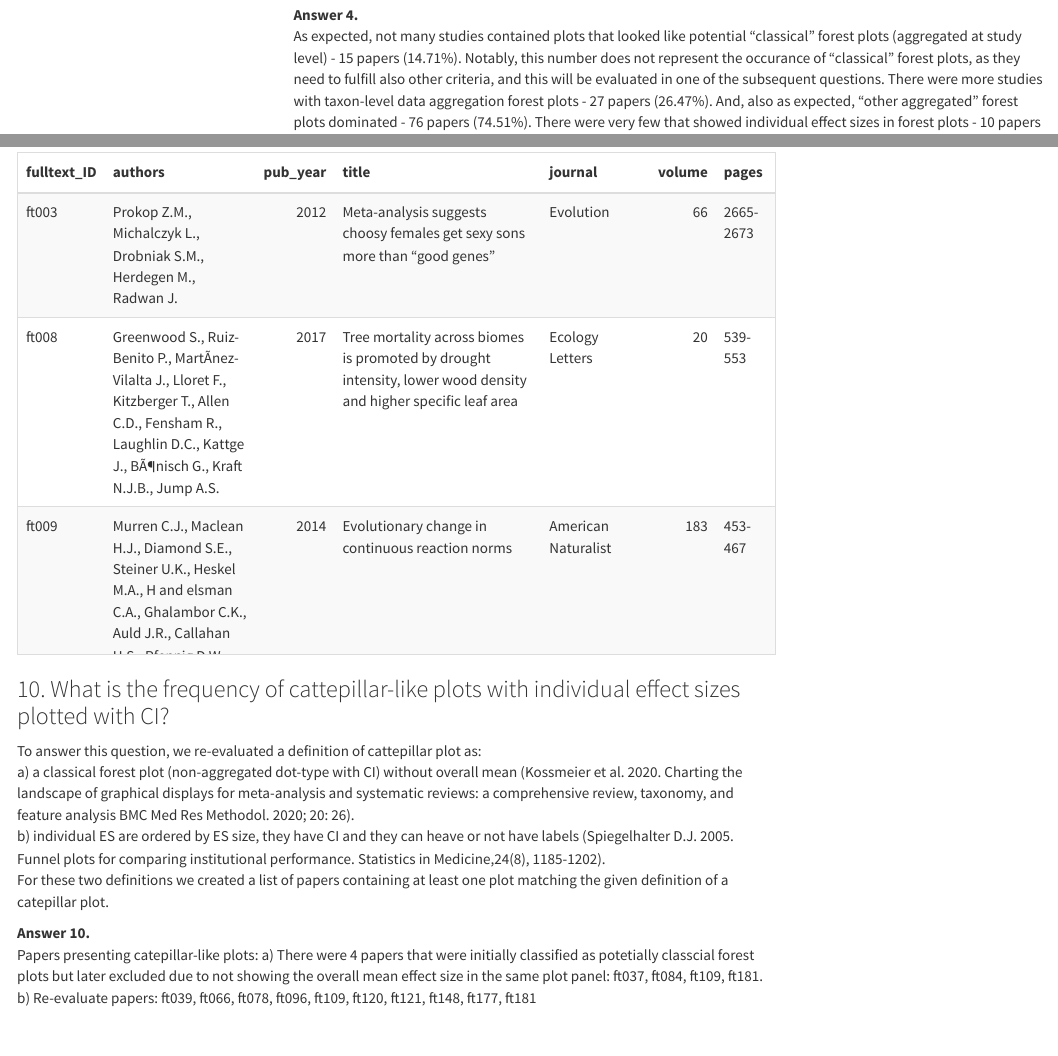
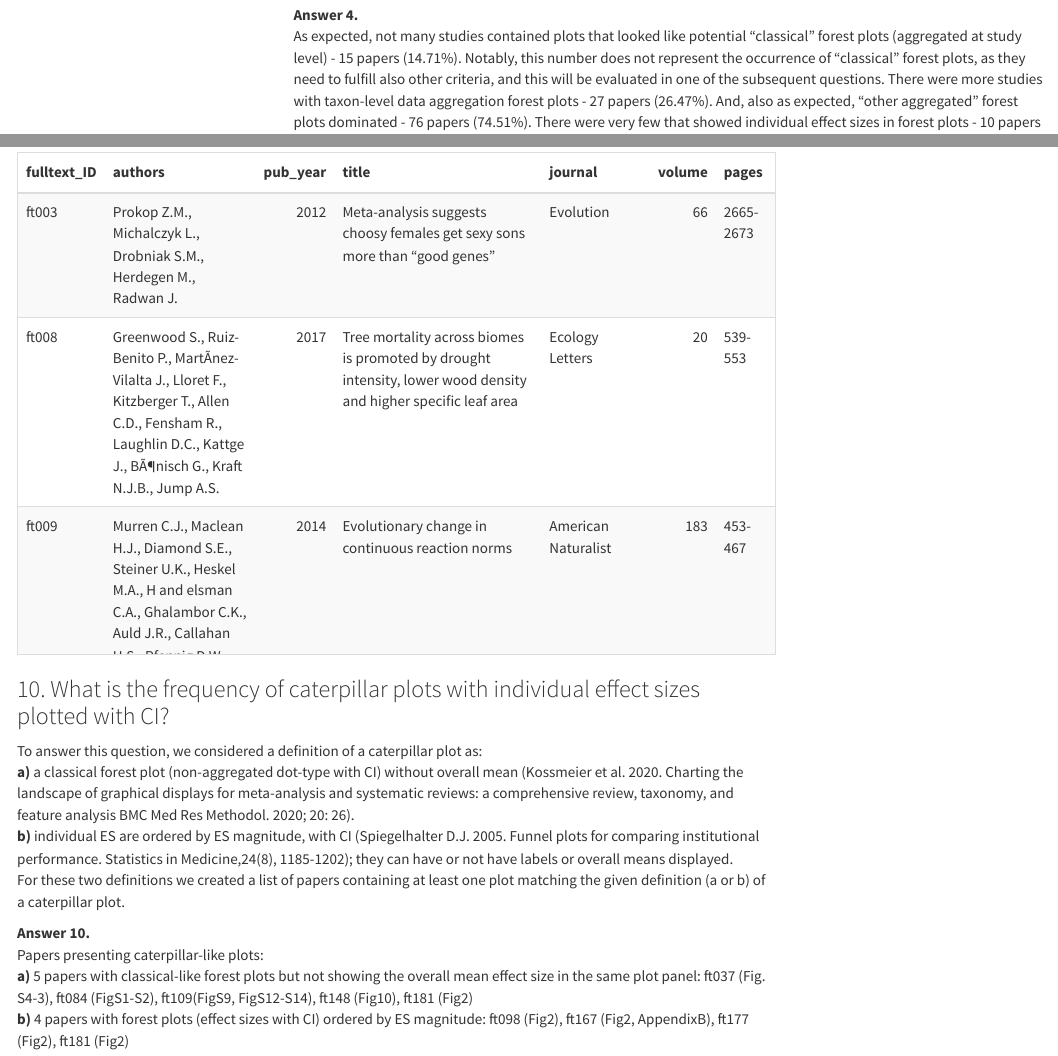
Before and after one commit to mlagisz/orchard_plot_survey, an R Markdown document (source/orchard_plot_survey.Rmd): the page in a window 1100 px wide, from 9870 px down, and a second part further down, joined at a grey line. Rendered offline with R 4.5, knitr and Pandoc, with nearby package versions; folded parts are opened; some code elsewhere in the file could not run offline; menus at the side of the page are left out.

Commit message:
finished caterpillar plot section (extra survey) and spellchecked

````diff
--- a/source/orchard_plot_survey.Rmd
+++ b/source/orchard_plot_survey.Rmd
@@ -411,7 +411,7 @@ papers_other <- (union(papers_other_pure$other1, papers_other_mix$other2)) #77 p
 ```
 
 **Answer 4.**
-As expected, not many studies contained plots that looked like potential “classical” forest plots (aggregated at study level) - `r length(papers_study)` papers (`r round(length(papers_study)/102*100, 2)`%). Notably, this number does not represent the occurance of "classical" forest plots, as they need to fulfill also other criteria, and this will be evaluated in one of the subsequent questions. There were more studies with taxon-level data aggregation forest plots - `r length(papers_taxon)` papers (`r round(length(papers_taxon)/102*100, 2)`%). And, also as expected, "other aggregated" forest plots dominated - `r length(papers_other)` papers (`r round(length(papers_other)/102*100, 2)`%). There were very few that showed individual effect sizes in forest plots - `r length(papers_individual)` papers (`r round(length(papers_individual)/102*100, 2)`%).
+As expected, not many studies contained plots that looked like potential “classical” forest plots (aggregated at study level) - `r length(papers_study)` papers (`r round(length(papers_study)/102*100, 2)`%). Notably, this number does not represent the occurrence of "classical" forest plots, as they need to fulfill also other criteria, and this will be evaluated in one of the subsequent questions. There were more studies with taxon-level data aggregation forest plots - `r length(papers_taxon)` papers (`r round(length(papers_taxon)/102*100, 2)`%). And, also as expected, "other aggregated" forest plots dominated - `r length(papers_other)` papers (`r round(length(papers_other)/102*100, 2)`%). There were very few that showed individual effect sizes in forest plots - `r length(papers_individual)` papers (`r round(length(papers_individual)/102*100, 2)`%).
 
 
 ```{r visualise aggregation levels, eval = TRUE}
@@ -762,14 +762,14 @@ kable(dat9table, "html") %>%
 
 
 
-### 10. What is the frequency of cattepillar-like plots with individual effect sizes plotted with CI?
+### 10. What is the frequency of caterpillar plots with individual effect sizes plotted with CI?
 
-To answer this question, we re-evaluated a definition of cattepillar plot as:
-a) a classical forest plot (non-aggregated dot-type with CI) without overall mean (Kossmeier et al. 2020. Charting the landscape of graphical displays for meta-analysis and systematic reviews: a comprehensive review, taxonomy, and feature analysis BMC Med Res Methodol. 2020; 20: 26).
-b) individual ES are ordered by ES size, they have CI and they can heave or not have labels (Spiegelhalter D.J. 2005. Funnel plots for comparing institutional performance. Statistics in Medicine,24(8), 1185-1202).
-For these two definitions we created a list of papers containing at least one plot matching the given definition of a catepillar plot.
+To answer this question, we considered a definition of a caterpillar plot as:
+ **a)** a classical forest plot (non-aggregated dot-type with CI) without overall mean (Kossmeier et al. 2020. Charting the landscape of graphical displays for meta-analysis and systematic reviews: a comprehensive review, taxonomy, and feature analysis BMC Med Res Methodol. 2020; 20: 26).
+ **b)** individual ES are ordered by ES magnitude, with CI (Spiegelhalter D.J. 2005. Funnel plots for comparing institutional performance. Statistics in Medicine,24(8), 1185-1202); they can have or not have labels or overall means displayed.
+For these two definitions we created a list of papers containing at least one plot matching the given definition (a or b) of a caterpillar plot.
 
 **Answer 10.**
-Papers presenting catepillar-like plots:
-a) There were 4 papers that were initially classified as potetially classcial forest plots but later excluded due to not showing the overall mean effect size in the same plot panel: ft037, ft084, ft109, ft181.
-b) Re-evaluate papers: `r sort(papers_individual)`
+Papers presenting caterpillar-like plots:
+ **a)** 5 papers with classical-like forest plots but not showing the overall mean effect size in the same plot panel: ft037 (Fig. S4-3), ft084 (FigS1-S2), ft109(FigS9, FigS12-S14), ft148 (Fig10), ft181 (Fig2)
+ **b)** 4 papers with forest plots (effect sizes with CI) ordered by ES magnitude: ft098 (Fig2), ft167 (Fig2, AppendixB), ft177 (Fig2), ft181 (Fig2)
````
Also changed, not shown: source/orchard_plot_survey.Rmd (6 more changed lines).
